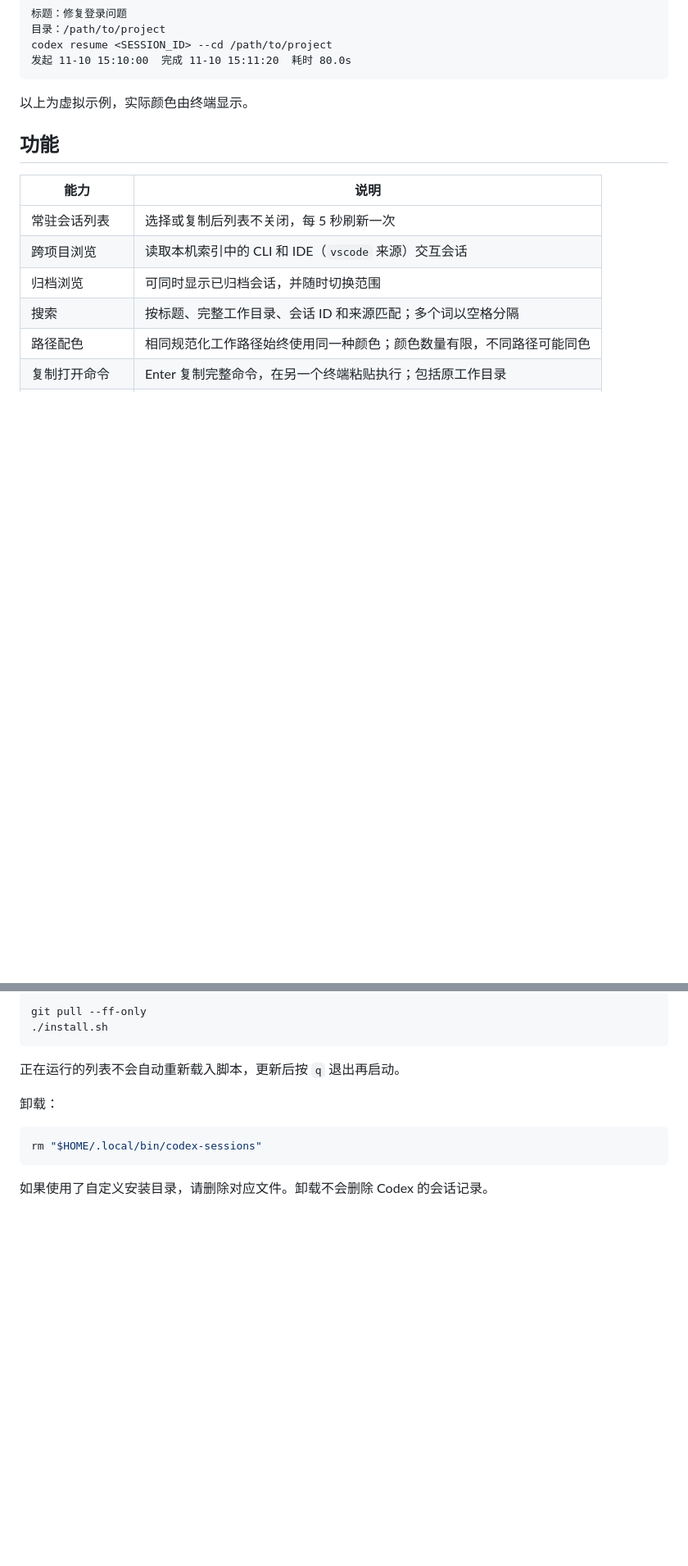
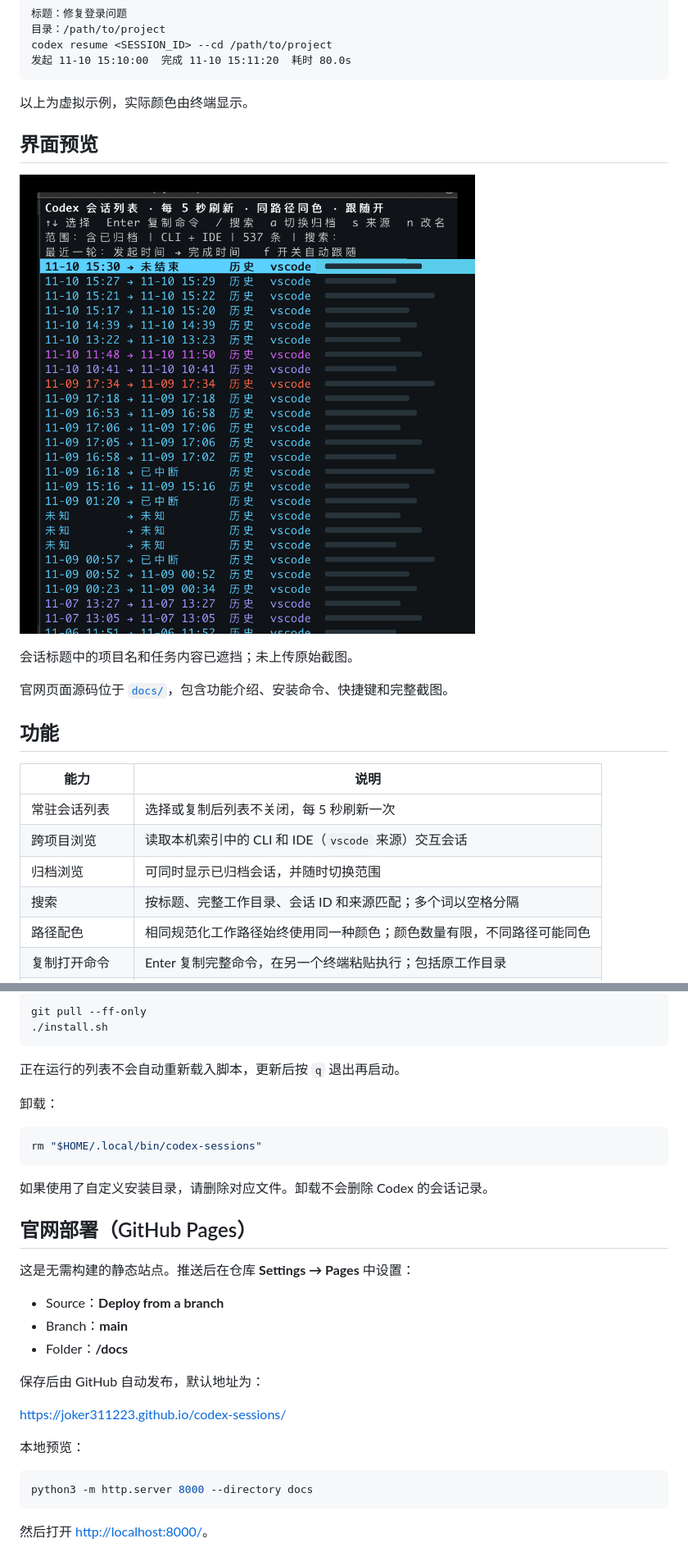
Before and after one commit to Joker311223/codex-sessions, a Markdown page: README.md, 2 parts joined by grey strips. Shown at 82% size. Rendered like a GitHub page; pictures changed too: docs/assets/sessions-preview.png (added); blank space fills up the shorter version.

Commit message:
feat: add project website and redacted screenshots

````diff
--- a/README.md
+++ b/README.md
@@ -20,6 +20,15 @@ codex resume <SESSION_ID> --cd /path/to/project
 ```
 
 以上为虚拟示例，实际颜色由终端显示。
+
+## 界面预览
+
+[![codex-sessions 脱敏截图：按路径配色，展示执行起止时间与高亮跟随](docs/assets/sessions-preview.png)](docs/assets/sessions-redacted.png)
+
+会话标题中的项目名和任务内容已遮挡；未上传原始截图。
+
+官网页面源码位于 [`docs/`](docs/)，包含功能介绍、安装命令、快捷键和完整截图。
+
 
 ## 功能
 
@@ -208,3 +217,24 @@ rm "$HOME/.local/bin/codex-sessions"
 ```
 
 如果使用了自定义安装目录，请删除对应文件。卸载不会删除 Codex 的会话记录。
+
+
+## 官网部署（GitHub Pages）
+
+这是无需构建的静态站点。推送后在仓库 **Settings → Pages** 中设置：
+
+- Source：**Deploy from a branch**
+- Branch：**main**
+- Folder：**/docs**
+
+保存后由 GitHub 自动发布，默认地址为：
+
+<https://joker311223.github.io/codex-sessions/>
+
+本地预览：
+
+```bash
+python3 -m http.server 8000 --directory docs
+```
+
+然后打开 <http://localhost:8000/>。
````
Also changed, not shown: docs/assets/sessions-redacted.png (added), 6 other files.
